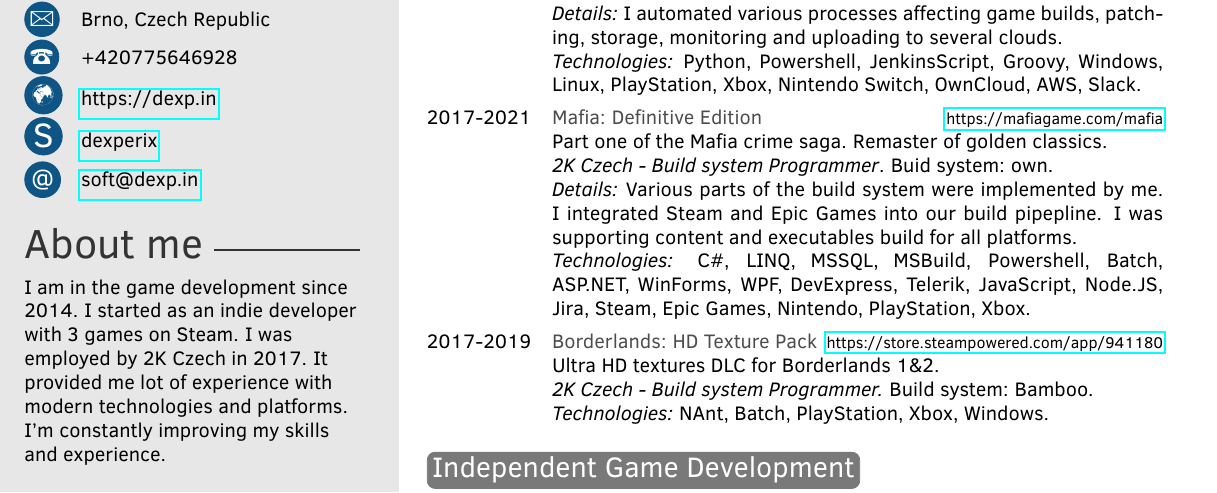
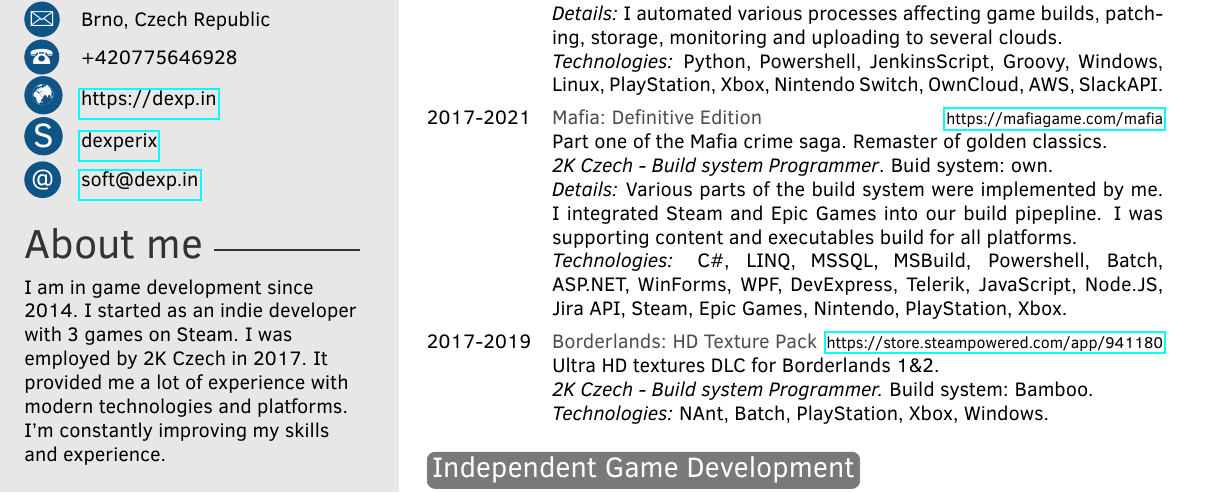
Before and after one commit to DeXP/CV, a LaTeX CV (Hrabrov_CV_gamedev.tex, which reads me.tex): part of the page, cut so that both start at the same text. Compiled offline with pdfLaTeX.

Commit message:
Minor fixes

```diff
--- a/Hrabrov_CV_gamedev.tex
+++ b/Hrabrov_CV_gamedev.tex
@@ -30,7 +30,7 @@
 
 % Skill bar section, each skill must have a value between 0 an 6 (float)
 \skills{%{GIMP (Photoshop)/1.5/4},
-{SDK (Nintendo, Sony, Xbox)/3.0/5},{Jenkins/2.0/5},{Linux/4.1/10},{JavaScript/2.8/5},{C\#/5.6/10},{C++/1.7/4},{Python/3.5/2},{Java/2.7/4},{C/4.5/10}}
+{SDK (Nintendo, Sony, Xbox)/3.0},{Jenkins/2.0},{Linux/4.1},{JavaScript/2.8},{C\#/5.6},{C++/1.7},{Python/3.5},{Java/2.7},{C/4.5}}
 
 
 %----------------------------------------------------------------------------------------
@@ -54,8 +54,7 @@
 
 \textit{Details:} I automated various processes affecting game builds, patching, storage, monitoring and uploading to several clouds.
 
-\textit{Technologies:} Python, Powershell, JenkinsScript, Groovy, Windows, Linux, PlayStation, Xbox, Nintendo Switch, OwnCloud, AWS, Slack.
- }
+\textit{Technologies:} Python, Powershell, JenkinsScript, Groovy, Windows, Linux, PlayStation, Xbox, Nintendo Switch, OwnCloud, AWS, SlackAPI.}
 
 	\twentyitem{2017-2021}{Mafia: Definitive Edition}{\href{https://mafiagame.com/mafia}{https://mafiagame.com/mafia}}{
 Part one of the Mafia crime saga. Remaster of golden classics.
@@ -64,7 +63,7 @@
 
 \textit{Details:} Various parts of the build system were implemented by me. I integrated Steam and Epic Games into our build pipepline. I was supporting content and executables build for all platforms.
 
-\textit{Technologies:} C\#, LINQ, MSSQL, MSBuild, Powershell, Batch, ASP.NET, WinForms, WPF, DevExpress, Telerik, JavaScript, Node.JS, Jira, Steam, Epic Games, Nintendo, PlayStation, Xbox.
+\textit{Technologies:} C\#, LINQ, MSSQL, MSBuild, Powershell, Batch, ASP.NET, WinForms, WPF, DevExpress, Telerik, JavaScript, Node.JS, Jira API, Steam, Epic Games, Nintendo, PlayStation, Xbox.
 }
 
 
--- a/me.tex
+++ b/me.tex
@@ -2,4 +2,4 @@
 %	 ABOUT ME
 %----------------------------------------------------------------------------------------
 
-\aboutme{I am in the game development since 2014. I started as an indie developer with 3 games on Steam. I was employed by 2K Czech in 2017. It provided me lot of experience with modern technologies and platforms. I'm constantly improving my skills and experience.}
+\aboutme{I am in game development since 2014. I started as an indie developer with 3 games on Steam. I was employed by 2K Czech in 2017. It provided me a lot of experience with modern technologies and platforms. I'm constantly improving my skills and experience.}
```
Also changed, not shown: Hrabrov_CV_gamedev.pdf.
